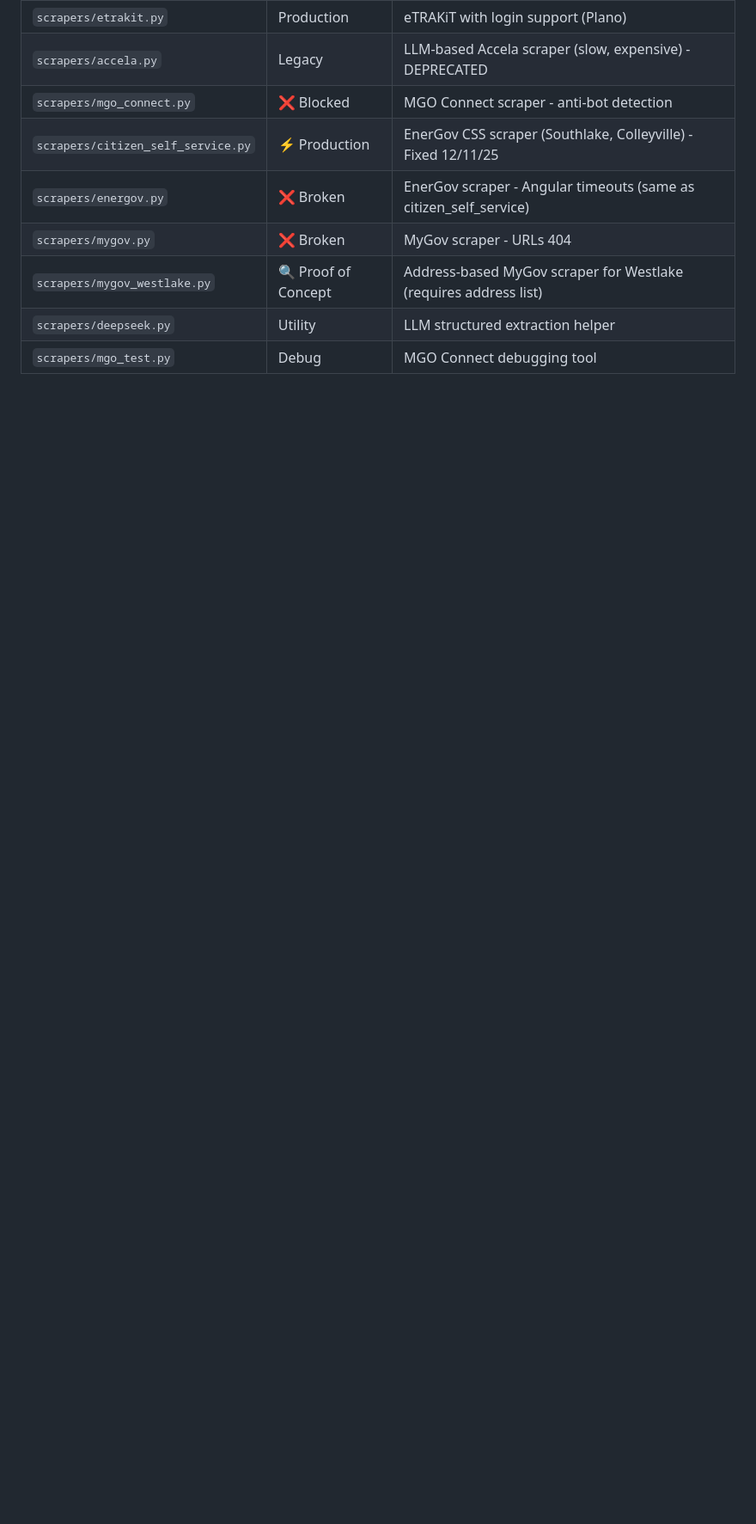
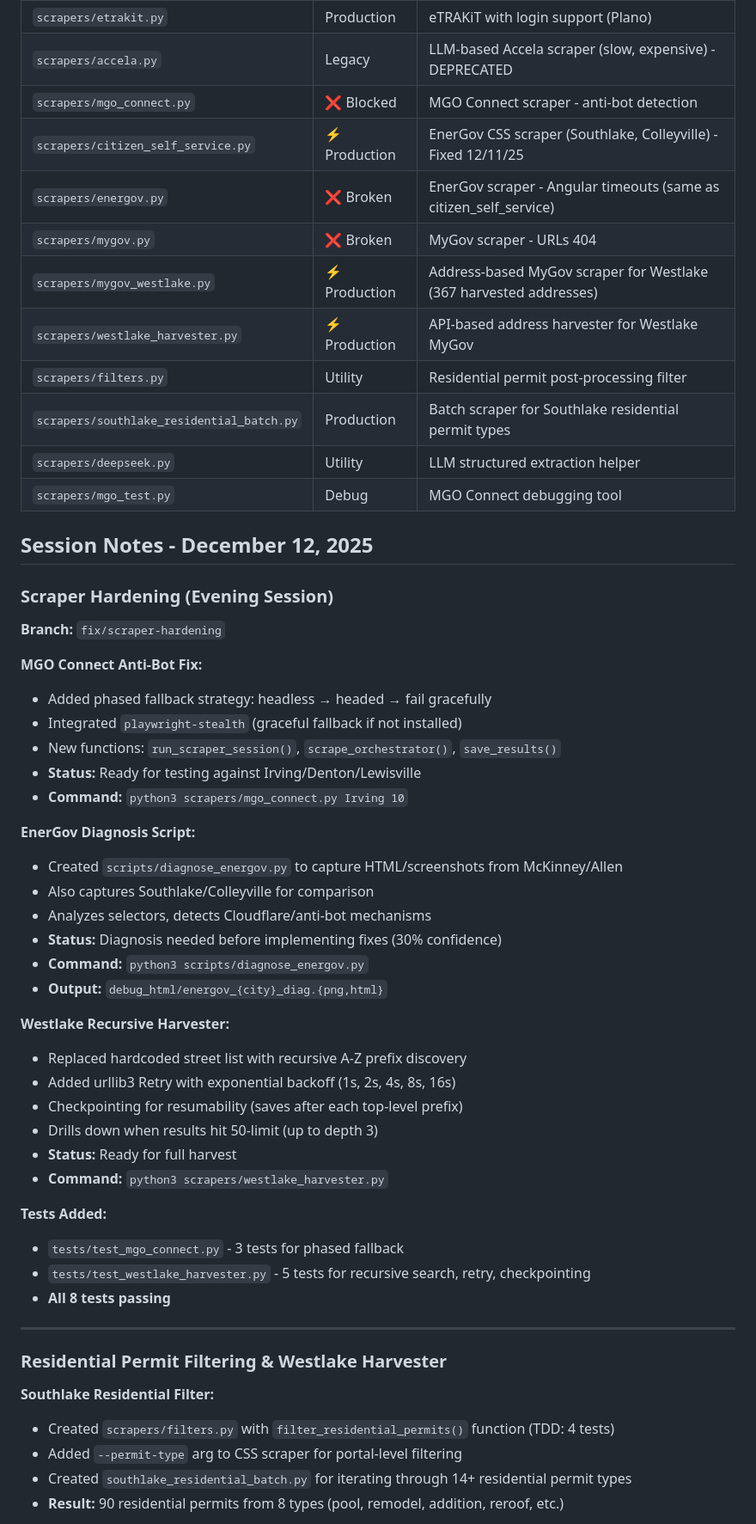
Before and after one commit to Astreocclu/permit-scraper, a Markdown page: SCRAPER_STATUS.md, the part around one of its changes. Shown at 86% size. Drawn GitHub-style; blank space fills up the shorter version.

Commit message:
docs: update status with scraper hardening changes

```diff
--- a/SCRAPER_STATUS.md
+++ b/SCRAPER_STATUS.md
@@ -113,6 +113,54 @@
 | `scrapers/citizen_self_service.py` | ⚡ Production | EnerGov CSS scraper (Southlake, Colleyville) - Fixed 12/11/25 |
 | `scrapers/energov.py` | ❌ Broken | EnerGov scraper - Angular timeouts (same as citizen_self_service) |
 | `scrapers/mygov.py` | ❌ Broken | MyGov scraper - URLs 404 |
-| `scrapers/mygov_westlake.py` | 🔍 Proof of Concept | Address-based MyGov scraper for Westlake (requires address list) |
+| `scrapers/mygov_westlake.py` | ⚡ Production | Address-based MyGov scraper for Westlake (367 harvested addresses) |
+| `scrapers/westlake_harvester.py` | ⚡ Production | API-based address harvester for Westlake MyGov |
+| `scrapers/filters.py` | Utility | Residential permit post-processing filter |
+| `scrapers/southlake_residential_batch.py` | Production | Batch scraper for Southlake residential permit types |
 | `scrapers/deepseek.py` | Utility | LLM structured extraction helper |
 | `scrapers/mgo_test.py` | Debug | MGO Connect debugging tool |
+
+## Session Notes - December 12, 2025
+
+### Scraper Hardening (Evening Session)
+
+**Branch:** `fix/scraper-hardening`
+
+**MGO Connect Anti-Bot Fix:**
+- Added phased fallback strategy: headless → headed → fail gracefully
+- Integrated `playwright-stealth` (graceful fallback if not installed)
+- New functions: `run_scraper_session()`, `scrape_orchestrator()`, `save_results()`
+- **Status:** Ready for testing against Irving/Denton/Lewisville
+- **Command:** `python3 scrapers/mgo_connect.py Irving 10`
+
+**EnerGov Diagnosis Script:**
+- Created `scripts/diagnose_energov.py` to capture HTML/screenshots from McKinney/Allen
+- Also captures Southlake/Colleyville for comparison
+- Analyzes selectors, detects Cloudflare/anti-bot mechanisms
+- **Status:** Diagnosis needed before implementing fixes (30% confidence)
+- **Command:** `python3 scripts/diagnose_energov.py`
+- **Output:** `debug_html/energov_{city}_diag.{png,html}`
+
+**Westlake Recursive Harvester:**
+- Replaced hardcoded street list with recursive A-Z prefix discovery
+- Added urllib3 Retry with exponential backoff (1s, 2s, 4s, 8s, 16s)
+- Checkpointing for resumability (saves after each top-level prefix)
+- Drills down when results hit 50-limit (up to depth 3)
+- **Status:** Ready for full harvest
+- **Command:** `python3 scrapers/westlake_harvester.py`
+
+**Tests Added:**
+- `tests/test_mgo_connect.py` - 3 tests for phased fallback
+- `tests/test_westlake_harvester.py` - 5 tests for recursive search, retry, checkpointing
+- **All 8 tests passing**
+
+---
+
+### Residential Permit Filtering & Westlake Harvester
+
+**Southlake Residential Filter:**
+- Created `scrapers/filters.py` with `filter_residential_permits()` function (TDD: 4 tests)
+- Added `--permit-type` arg to CSS scraper for portal-level filtering
+- Created `southlake_residential_batch.py` for iterating through 14+ residential permit types
+- **Result:** 90 residential permits from 8 types (pool, remodel, addition, reroof, etc.)
+
```
Also changed, not shown: other parts of SCRAPER_STATUS.md (+17 -5 lines).
